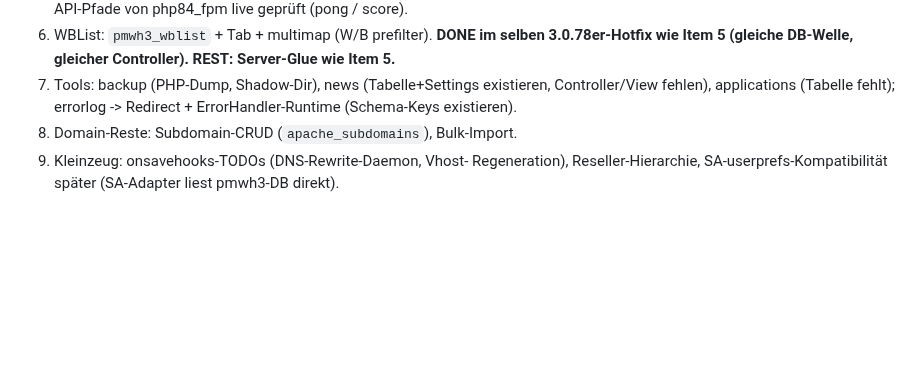
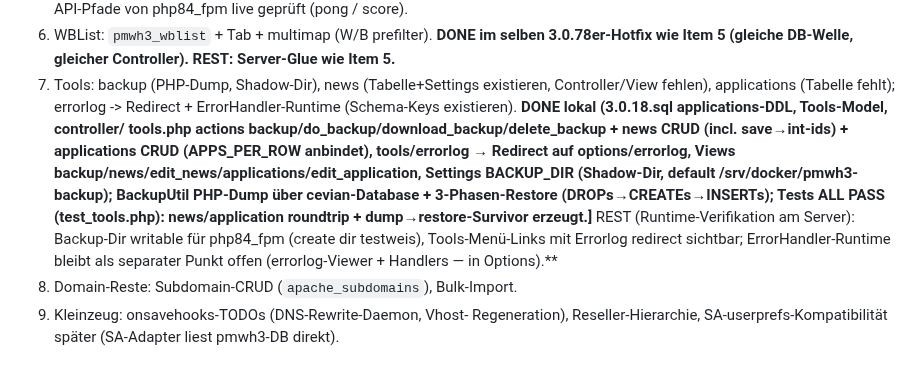
Before and after one commit to ckvsoft/cevian, a Markdown page: AGENTS.md, the part around the change. GitHub-like rendering; blank space fills up the shorter version.

Commit message:
docs: Tools etappe done locally (3.0.18 apps DDL, PHP backup, news/applications CRUD, errorlog redirect; tests ALL PASS)

```diff
--- a/AGENTS.md
+++ b/AGENTS.md
@@ -104,6 +104,19 @@ Referenz für weitere Vorhaben: `DB_ACCESS.md` (Code-Mechanik DB-Zugriff),
 7. Tools: backup (PHP-Dump, Shadow-Dir), news (Tabelle+Settings
    existieren, Controller/View fehlen), applications (Tabelle fehlt);
    errorlog -> Redirect + ErrorHandler-Runtime (Schema-Keys existieren).
+   **DONE lokal (3.0.18.sql applications-DDL, Tools-Model, controller/
+   tools.php actions backup/do_backup/download_backup/delete_backup +
+   news CRUD (incl. save→int-ids) + applications CRUD (APPS_PER_ROW
+   anbindet), tools/errorlog → Redirect auf options/errorlog, Views
+   backup/news/edit_news/applications/edit_application, Settings
+   BACKUP_DIR (Shadow-Dir, default /srv/docker/pmwh3-backup);
+   BackupUtil PHP-Dump über cevian-Database + 3-Phasen-Restore
+   (DROPs→CREATEs→INSERTs); Tests ALL PASS (test_tools.php):
+   news/application roundtrip + dump→restore-Survivor erzeugt.]**
+   REST (Runtime-Verifikation am Server): Backup-Dir writable für
+   php84_fpm (create dir testweis), Tools-Menü-Links mit Errorlog
+   redirect sichtbar; ErrorHandler-Runtime bleibt als separater
+   Punkt offen (errorlog-Viewer + Handlers — in Options).**
 8. Domain-Reste: Subdomain-CRUD (`apache_subdomains`), Bulk-Import.
 9. Kleinzeug: onsavehooks-TODOs (DNS-Rewrite-Daemon, Vhost-
    Regeneration), Reseller-Hierarchie, SA-userprefs-Kompatibilität
```
